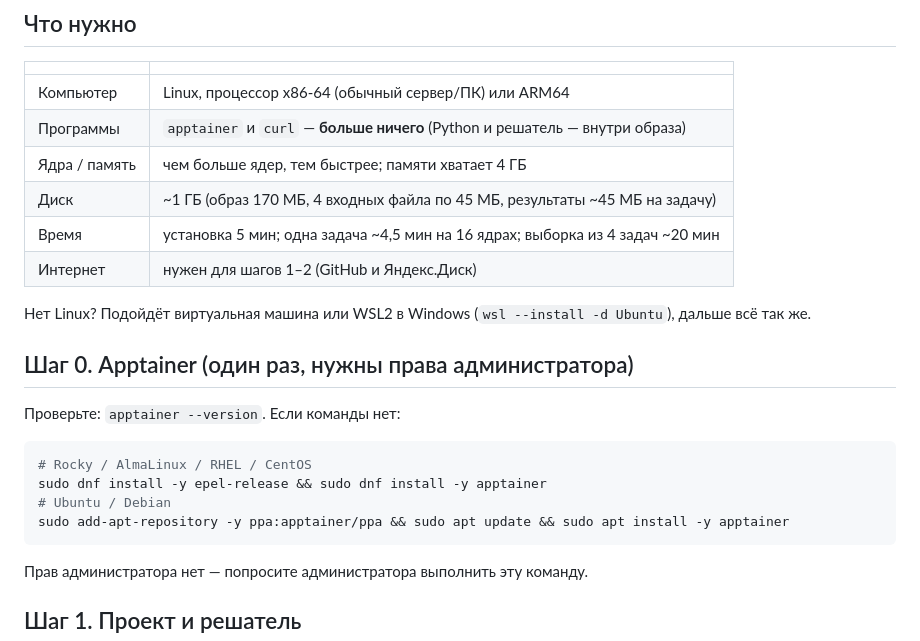
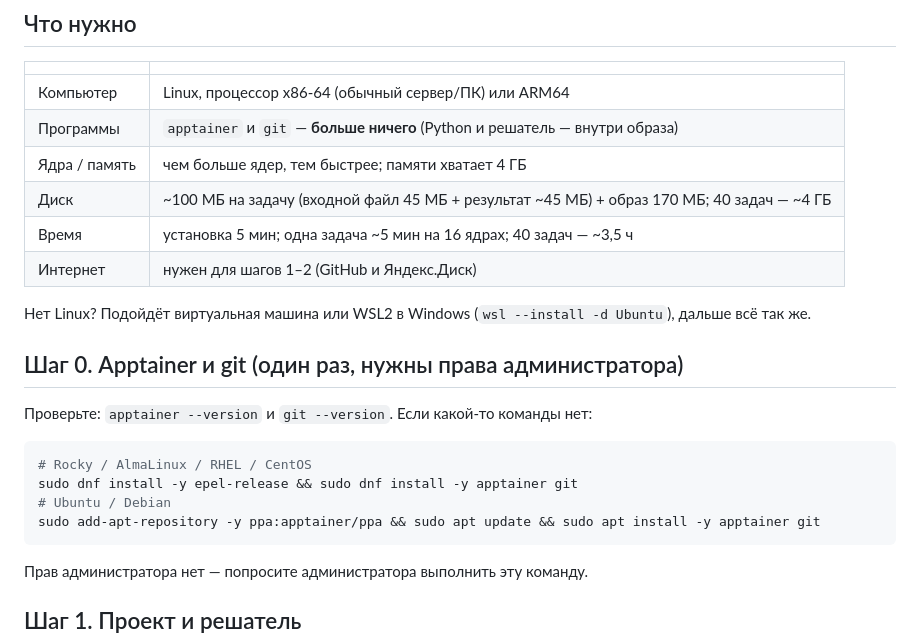
Before and after one commit to Nev1x/abaqus-apptainer, a Markdown page: README.md, the part around one of its changes. GitHub-like rendering.

````diff
--- a/README.md
+++ b/README.md
@@ -14,24 +14,24 @@
 | | |
 |---|---|
 | Компьютер | Linux, процессор x86-64 (обычный сервер/ПК) или ARM64 |
-| Программы | `apptainer` и `curl` — **больше ничего** (Python и решатель — внутри образа) |
+| Программы | `apptainer` и `git` — **больше ничего** (Python и решатель — внутри образа) |
 | Ядра / память | чем больше ядер, тем быстрее; памяти хватает 4 ГБ |
-| Диск | ~1 ГБ (образ 170 МБ, 4 входных файла по 45 МБ, результаты ~45 МБ на задачу) |
-| Время | установка 5 мин; одна задача ~4,5 мин на 16 ядрах; выборка из 4 задач ~20 мин |
+| Диск | ~100 МБ на задачу (входной файл 45 МБ + результат ~45 МБ) + образ 170 МБ; 40 задач — ~4 ГБ |
+| Время | установка 5 мин; одна задача ~5 мин на 16 ядрах; 40 задач — ~3,5 ч |
 | Интернет | нужен для шагов 1–2 (GitHub и Яндекс.Диск) |
 
 Нет Linux? Подойдёт виртуальная машина или WSL2 в Windows (`wsl --install -d Ubuntu`),
 дальше всё так же.
 
-## Шаг 0. Apptainer (один раз, нужны права администратора)
+## Шаг 0. Apptainer и git (один раз, нужны права администратора)
 
-Проверьте: `apptainer --version`. Если команды нет:
+Проверьте: `apptainer --version` и `git --version`. Если какой-то команды нет:
 
 ```bash
 # Rocky / AlmaLinux / RHEL / CentOS
-sudo dnf install -y epel-release && sudo dnf install -y apptainer
+sudo dnf install -y epel-release && sudo dnf install -y apptainer git
 # Ubuntu / Debian
-sudo add-apt-repository -y ppa:apptainer/ppa && sudo apt update && sudo apt install -y apptainer
+sudo add-apt-repository -y ppa:apptainer/ppa && sudo apt update && sudo apt install -y apptainer git
 ```
 
 Прав администратора нет — попросите администратора выполнить эту команду.
````
Also changed, not shown: other parts of README.md (+43 -37 lines), report/Job-24-12-01-1.png (added), 5 other files.
